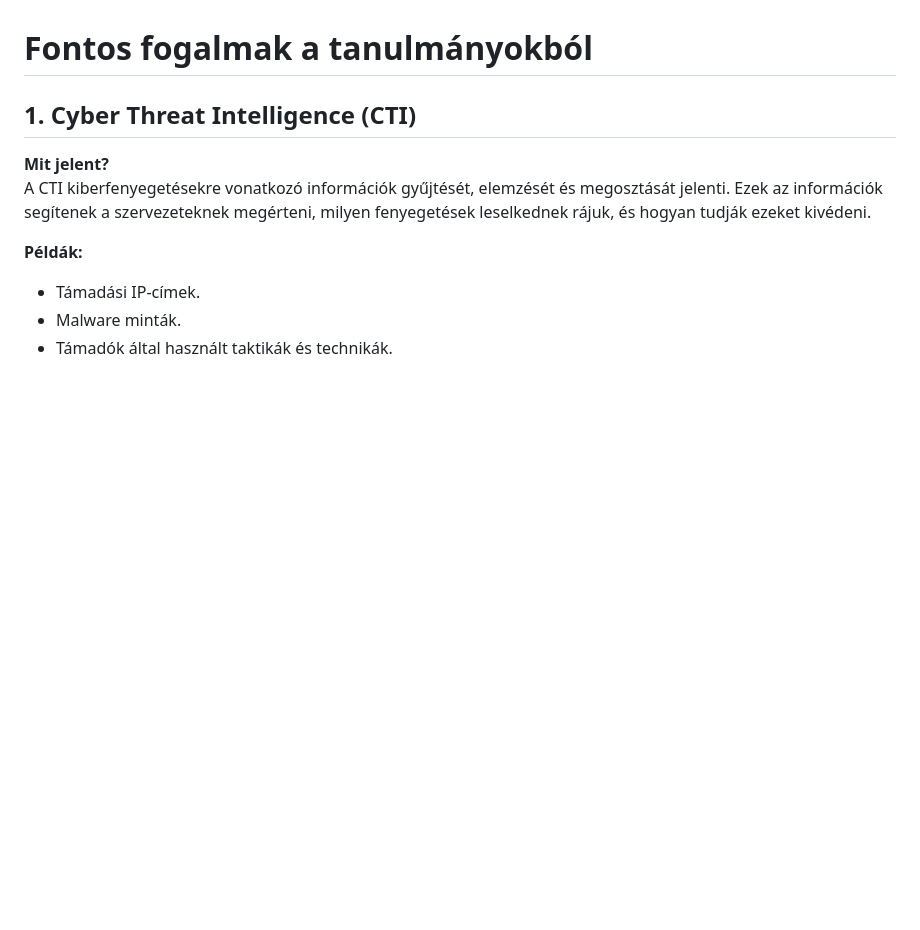
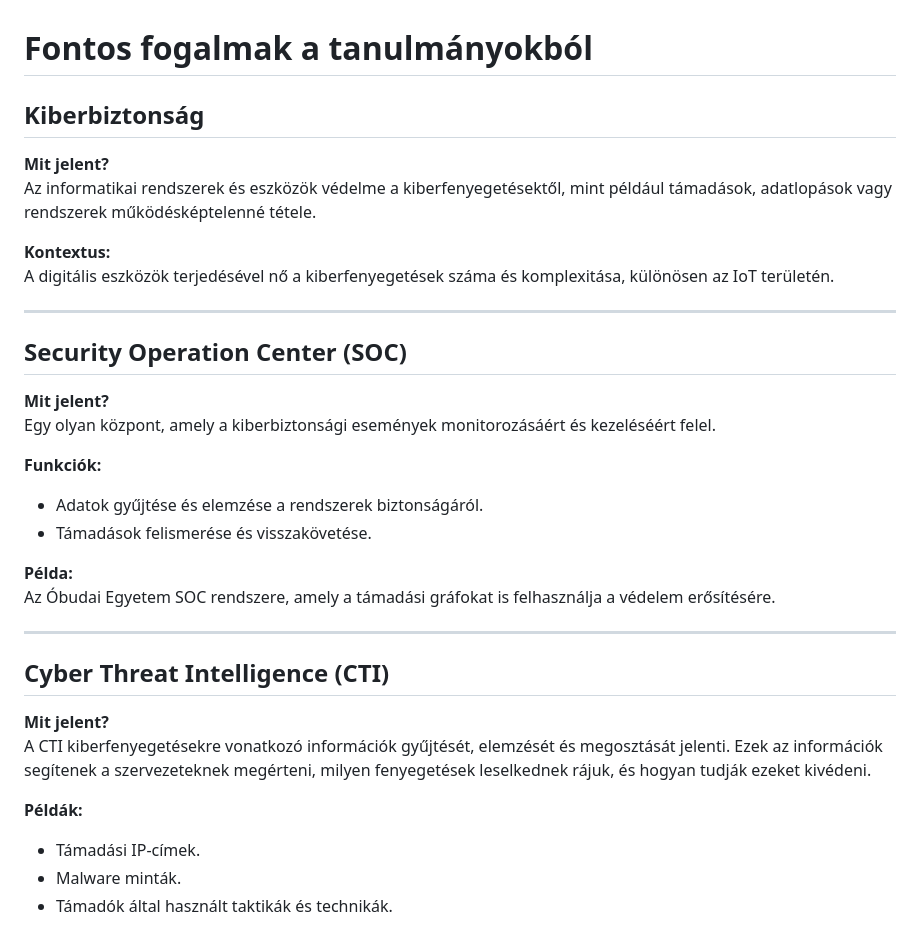
Before and after one commit to NIK-SOC/honeypot-logs-integration-into-attack-graph, a Markdown page: docs/cyber_security_concepts.md, the part around one of its changes. GitHub-like rendering; blank space fills up the shorter version.

```diff
--- a/docs/cyber_security_concepts.md
+++ b/docs/cyber_security_concepts.md
@@ -1,6 +1,28 @@
 # Fontos fogalmak a tanulmányokból
 
-## 1. Cyber Threat Intelligence (CTI)
+## Kiberbiztonság
+**Mit jelent?**
+Az informatikai rendszerek és eszközök védelme a kiberfenyegetésektől, mint például támadások, adatlopások vagy rendszerek működésképtelenné tétele.
+
+**Kontextus:**
+A digitális eszközök terjedésével nő a kiberfenyegetések száma és komplexitása, különösen az IoT területén.
+
+---
+
+## Security Operation Center (SOC)
+**Mit jelent?**
+Egy olyan központ, amely a kiberbiztonsági események monitorozásáért és kezeléséért felel.
+
+**Funkciók:**
+- Adatok gyűjtése és elemzése a rendszerek biztonságáról.
+- Támadások felismerése és visszakövetése.
+
+**Példa:**
+Az Óbudai Egyetem SOC rendszere, amely a támadási gráfokat is felhasználja a védelem erősítésére.
+
+---
+
+## Cyber Threat Intelligence (CTI)
 **Mit jelent?**
 A CTI kiberfenyegetésekre vonatkozó információk gyűjtését, elemzését és megosztását jelenti. Ezek az információk segítenek a szervezeteknek megérteni, milyen fenyegetések leselkednek rájuk, és hogyan tudják ezeket kivédeni.
 
```
Also changed, not shown: other parts of docs/cyber_security_concepts.md (+86 -40 lines).
